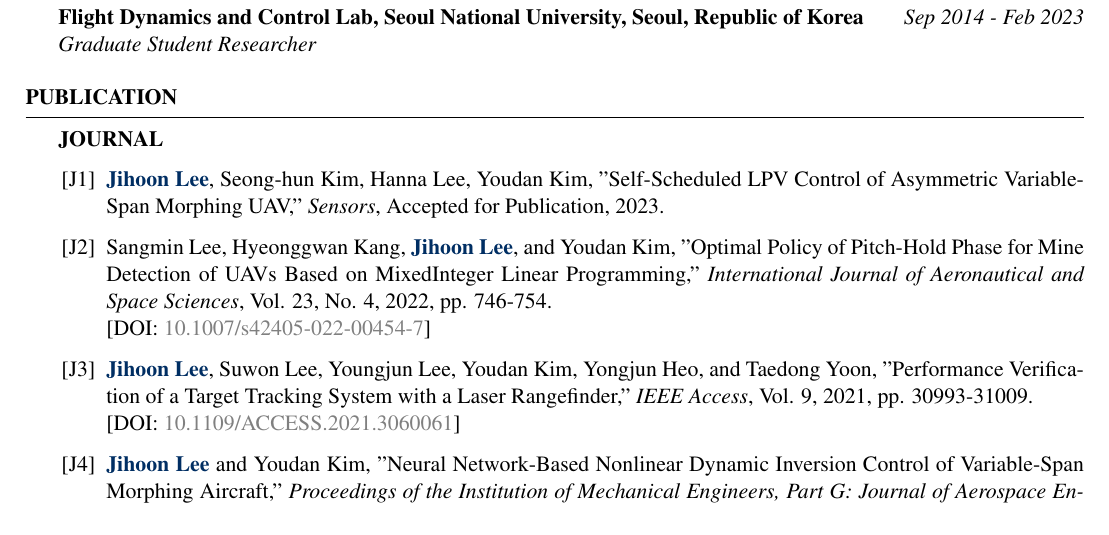
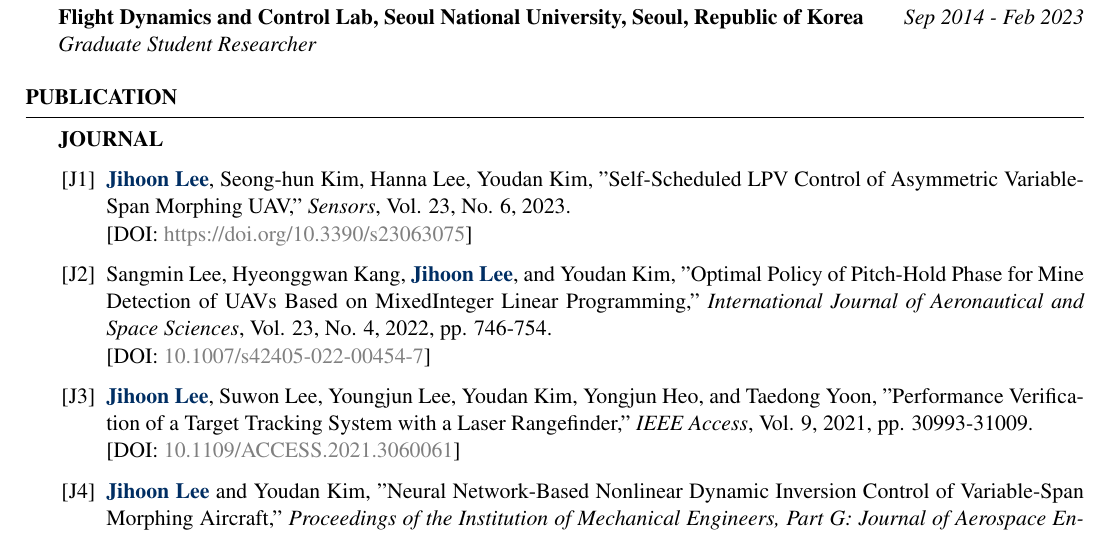
Before and after one commit to jihoonlee91/CV, a LaTeX CV (CV_jihoonlee.tex): part of page 1 of 5, cut so that both start at the same text. Compiled offline with pdfLaTeX.

Commit message:
Published

```diff
--- a/CV_jihoonlee.tex
+++ b/CV_jihoonlee.tex
@@ -77,7 +77,8 @@ Software: \ & MATLAB, Simulink, LabVIEW, X-Plane, GMAT, SolidWorks, XFLR5, Fluen
 \begin{rSection}{Publication}\normalfont
 	\textbf{JOURNAL}
 	\begin{enumerate}\renewcommand{\labelenumi}{[J\theenumi]}
-		\item \textbf{\color{coolblack}Jihoon Lee}, Seong-hun Kim, Hanna Lee, Youdan Kim, "Self-Scheduled LPV Control of Asymmetric Variable-Span Morphing UAV," \textit{Sensors}, Accepted for Publication, 2023.
+		\item \textbf{\color{coolblack}Jihoon Lee}, Seong-hun Kim, Hanna Lee, Youdan Kim, "Self-Scheduled LPV Control of Asymmetric Variable-Span Morphing UAV," \textit{Sensors}, Vol. 23, No. 6, 2023.
+		\newline[DOI: \href{https://www.mdpi.com/1424-8220/23/6/3075}{https://doi.org/10.3390/s23063075}]
 
 		\item Sangmin Lee, Hyeonggwan Kang, \textbf{\color{coolblack}Jihoon Lee}, and Youdan Kim, "Optimal Policy of Pitch-Hold Phase for Mine Detection of UAVs Based on MixedInteger Linear Programming," \textit{International Journal of Aeronautical and Space Sciences}, Vol. 23, No. 4, 2022, pp. 746-754.
 		\newline[DOI: \href{https://doi.org/10.1007/s42405-022-00454-7}{10.1007/s42405-022-00454-7}]
```
Also changed, not shown: CV_jihoonlee.pdf.
